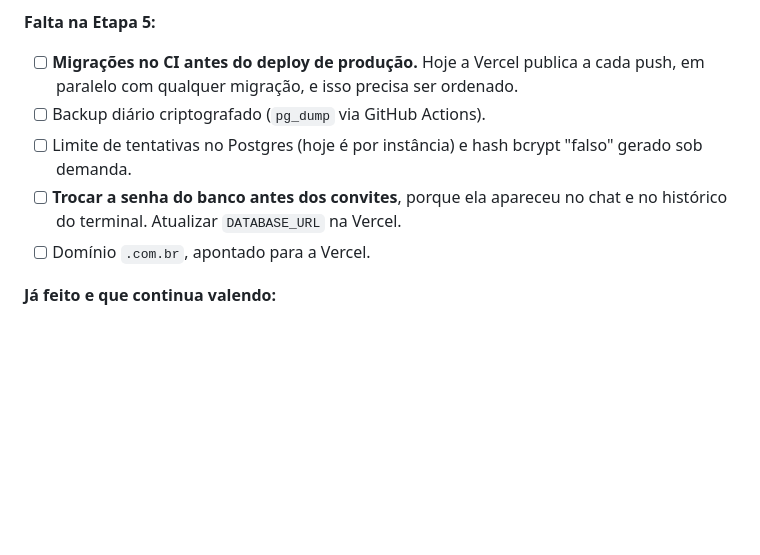
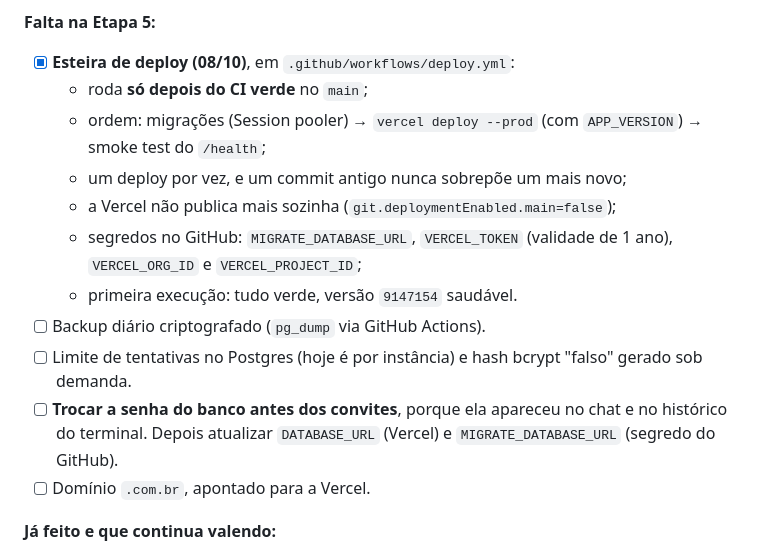
Before and after one commit to LuizMRBsantos/MyRoutine, a Markdown page: docs/MVP_PLAN.md, the part around the change. Drawn GitHub-style; blank space fills up the shorter version.

Commit message:
docs(project): record the production deploy pipeline

```diff
--- a/docs/MVP_PLAN.md
+++ b/docs/MVP_PLAN.md
@@ -329,13 +329,21 @@ A conta AWS não tem recursos criados nem custo.
   `https://mcp.vercel.com` (escopo local do projeto).
 
 **Falta na Etapa 5:**
-- [ ] **Migrações no CI antes do deploy de produção.** Hoje a Vercel publica a
-  cada push, em paralelo com qualquer migração, e isso precisa ser ordenado.
+- [x] **Esteira de deploy (08/10)**, em `.github/workflows/deploy.yml`:
+  - roda **só depois do CI verde** no `main`;
+  - ordem: migrações (Session pooler) → `vercel deploy --prod` (com
+    `APP_VERSION`) → smoke test do `/health`;
+  - um deploy por vez, e um commit antigo nunca sobrepõe um mais novo;
+  - a Vercel não publica mais sozinha (`git.deploymentEnabled.main=false`);
+  - segredos no GitHub: `MIGRATE_DATABASE_URL`, `VERCEL_TOKEN` (validade de 1
+    ano), `VERCEL_ORG_ID` e `VERCEL_PROJECT_ID`;
+  - primeira execução: tudo verde, versão `9147154` saudável.
 - [ ] Backup diário criptografado (`pg_dump` via GitHub Actions).
 - [ ] Limite de tentativas no Postgres (hoje é por instância) e hash bcrypt
   "falso" gerado sob demanda.
 - [ ] **Trocar a senha do banco antes dos convites**, porque ela apareceu no chat
-  e no histórico do terminal. Atualizar `DATABASE_URL` na Vercel.
+  e no histórico do terminal. Depois atualizar `DATABASE_URL` (Vercel) e
+  `MIGRATE_DATABASE_URL` (segredo do GitHub).
 - [ ] Domínio `.com.br`, apontado para a Vercel.
 
 **Já feito e que continua valendo:**
```
